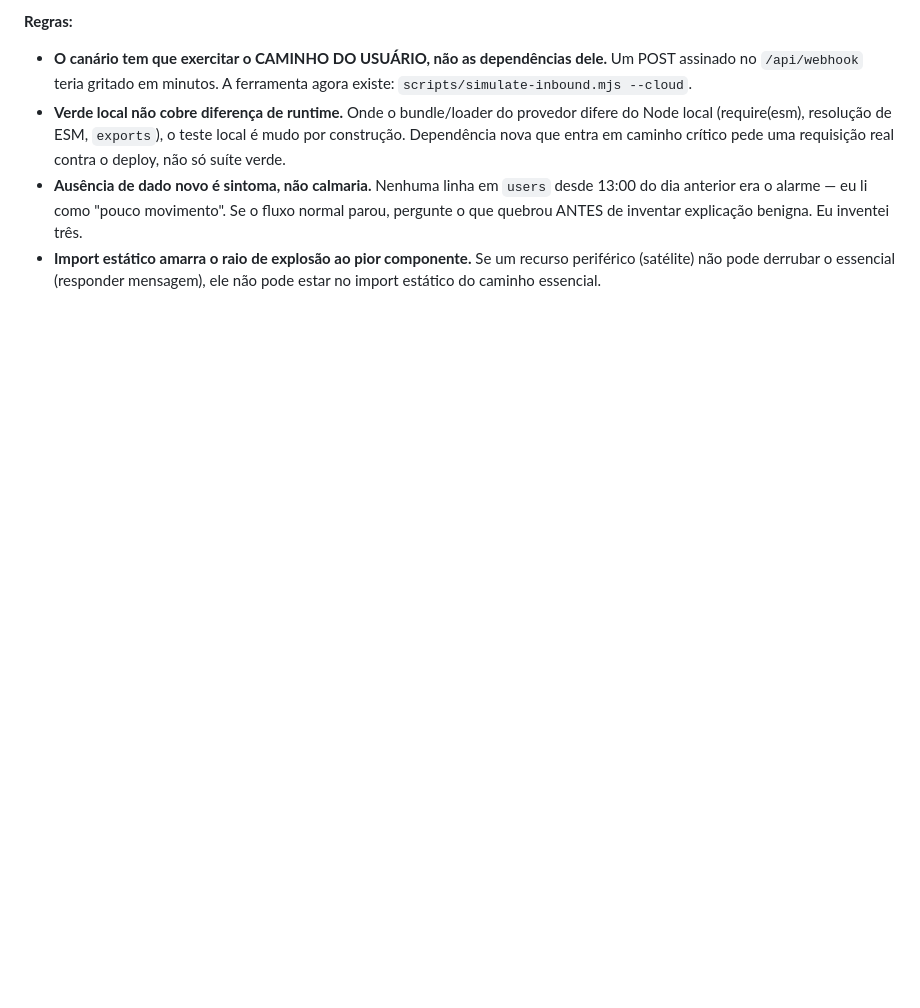
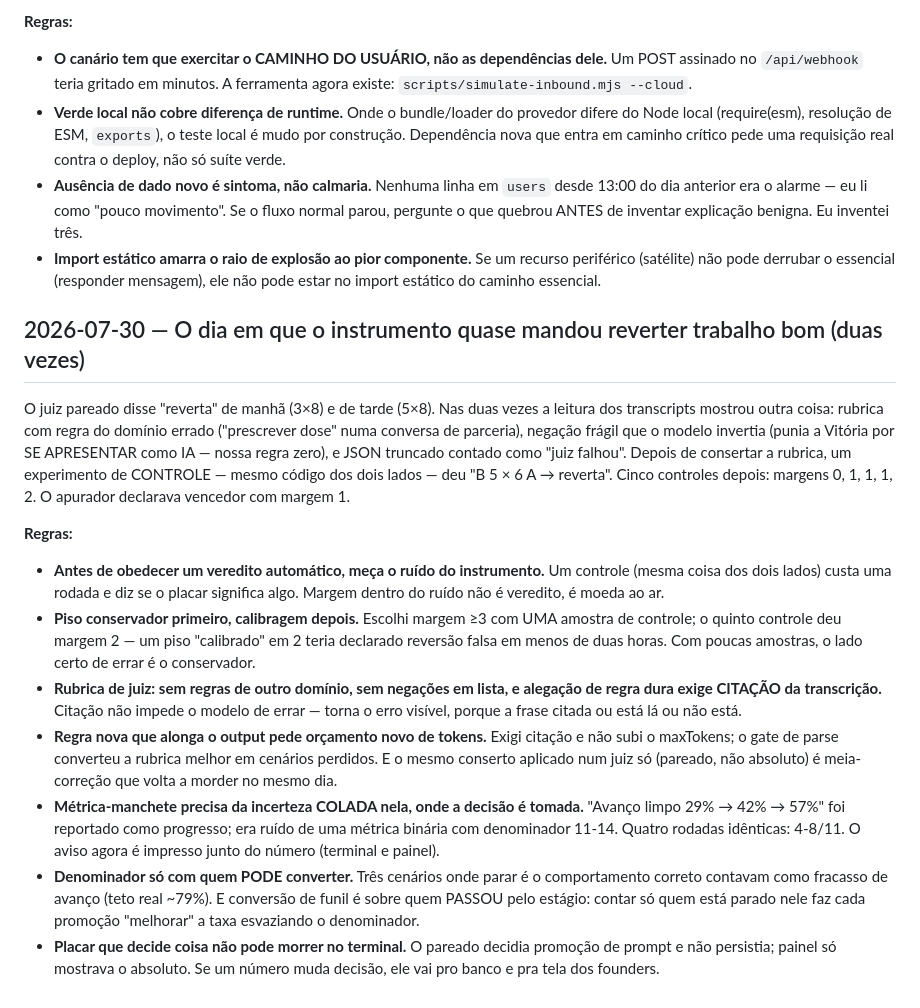
Before and after one commit to stefanogebara/roca, a Markdown page: tasks/lessons.md, the part around the change. GitHub-like rendering; blank space fills up the shorter version.

Commit message:
docs(lessons): instrumento com ruído, piso conservador, rubrica com citação — 30/jul

```diff
--- a/tasks/lessons.md
+++ b/tasks/lessons.md
@@ -565,3 +565,42 @@ Três coisas conspiraram pra isso durar um dia:
 - **Import estático amarra o raio de explosão ao pior componente.** Se um recurso
   periférico (satélite) não pode derrubar o essencial (responder mensagem), ele
   não pode estar no import estático do caminho essencial.
+
+## 2026-07-30 — O dia em que o instrumento quase mandou reverter trabalho bom (duas vezes)
+
+O juiz pareado disse "reverta" de manhã (3×8) e de tarde (5×8). Nas duas vezes
+a leitura dos transcripts mostrou outra coisa: rubrica com regra do domínio
+errado ("prescrever dose" numa conversa de parceria), negação frágil que o
+modelo invertia (punia a Vitória por SE APRESENTAR como IA — nossa regra zero),
+e JSON truncado contado como "juiz falhou". Depois de consertar a rubrica, um
+experimento de CONTROLE — mesmo código dos dois lados — deu "B 5 × 6 A →
+reverta". Cinco controles depois: margens 0, 1, 1, 1, 2. O apurador declarava
+vencedor com margem 1.
+
+**Regras:**
+- **Antes de obedecer um veredito automático, meça o ruído do instrumento.**
+  Um controle (mesma coisa dos dois lados) custa uma rodada e diz se o placar
+  significa algo. Margem dentro do ruído não é veredito, é moeda ao ar.
+- **Piso conservador primeiro, calibragem depois.** Escolhi margem ≥3 com UMA
+  amostra de controle; o quinto controle deu margem 2 — um piso "calibrado" em
+  2 teria declarado reversão falsa em menos de duas horas. Com poucas amostras,
+  o lado certo de errar é o conservador.
+- **Rubrica de juiz: sem regras de outro domínio, sem negações em lista, e
+  alegação de regra dura exige CITAÇÃO da transcrição.** Citação não impede o
+  modelo de errar — torna o erro visível, porque a frase citada ou está lá ou
+  não está.
+- **Regra nova que alonga o output pede orçamento novo de tokens.** Exigi
+  citação e não subi o maxTokens; o gate de parse converteu a rubrica melhor em
+  cenários perdidos. E o mesmo conserto aplicado num juiz só (pareado, não
+  absoluto) é meia-correção que volta a morder no mesmo dia.
+- **Métrica-manchete precisa da incerteza COLADA nela, onde a decisão é
+  tomada.** "Avanço limpo 29% → 42% → 57%" foi reportado como progresso; era
+  ruído de uma métrica binária com denominador 11-14. Quatro rodadas idênticas:
+  4-8/11. O aviso agora é impresso junto do número (terminal e painel).
+- **Denominador só com quem PODE converter.** Três cenários onde parar é o
+  comportamento correto contavam como fracasso de avanço (teto real ~79%). E
+  conversão de funil é sobre quem PASSOU pelo estágio: contar só quem está
+  parado nele faz cada promoção "melhorar" a taxa esvaziando o denominador.
+- **Placar que decide coisa não pode morrer no terminal.** O pareado decidia
+  promoção de prompt e não persistia; painel só mostrava o absoluto. Se um
+  número muda decisão, ele vai pro banco e pra tela dos founders.
```
